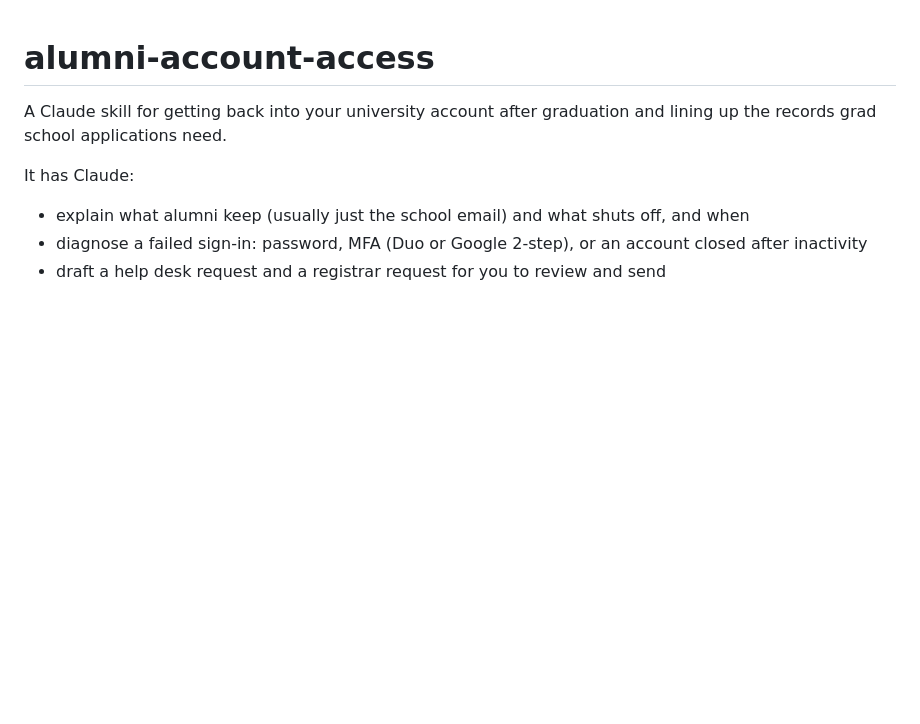
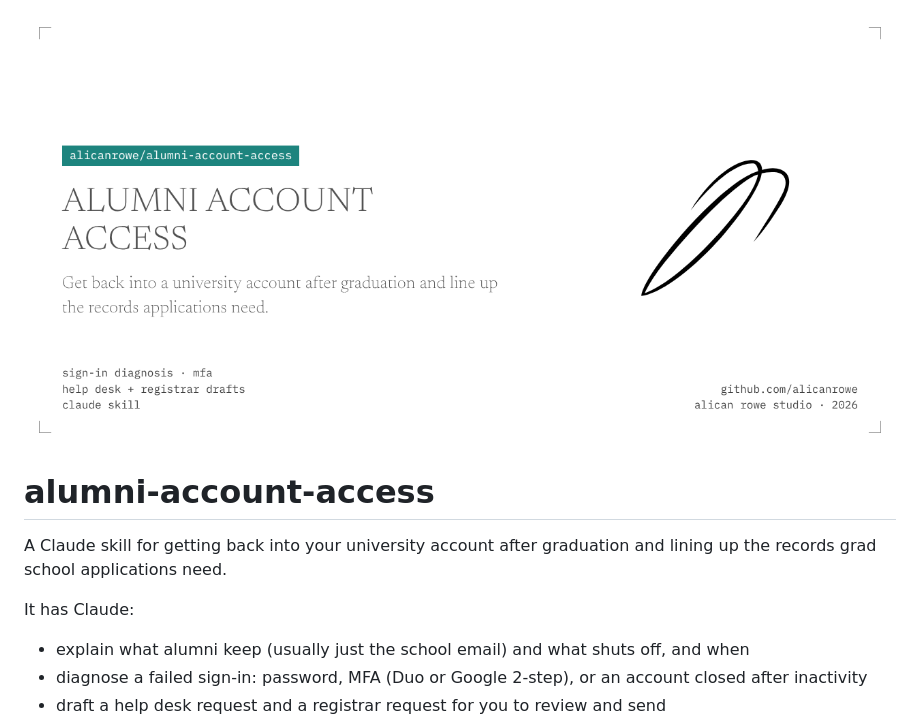
Before and after one commit to alicanrowe/alumni-account-access, a Markdown page: README.md, the part around the change. GitHub-like rendering; pictures changed too: .github/banner.png (added); blank space fills up the shorter version.

Commit message:
Add brand banner to README
Co-Authored-By: Alican Rowe <357772129+alicanrowe@users.noreply.github.com>

```diff
--- a/README.md
+++ b/README.md
@@ -1,3 +1,5 @@
+![Alumni account access: Get back into a university account after graduation and line up the records applications need.](.github/banner.png)
+
 # alumni-account-access
 
 A Claude skill for getting back into your university account after graduation and lining up the records grad school applications need.
```
